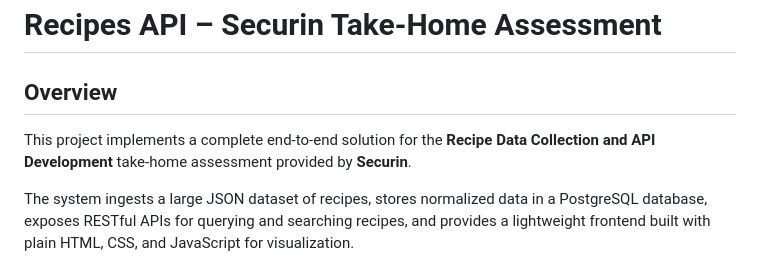
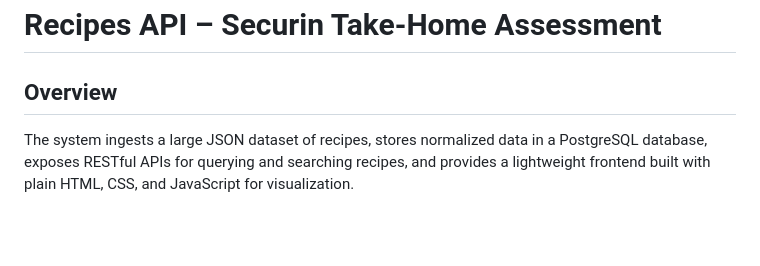
Before and after one commit to Shuvra-458/Recipes, a Markdown page: README.md, the part around the change. Rendered like a GitHub page; blank space fills up the shorter version.

Commit message:
Update README to simplify project overview
Removed introductory sentence about the project.

```diff
--- a/README.md
+++ b/README.md
@@ -2,7 +2,6 @@
 
 ## Overview
 
-This project implements a complete end-to-end solution for the **Recipe Data Collection and API Development** take-home assessment provided by **Securin**.
 
 The system ingests a large JSON dataset of recipes, stores normalized data in a PostgreSQL database, exposes RESTful APIs for querying and searching recipes, and provides a lightweight frontend built with plain HTML, CSS, and JavaScript for visualization.
 
```
